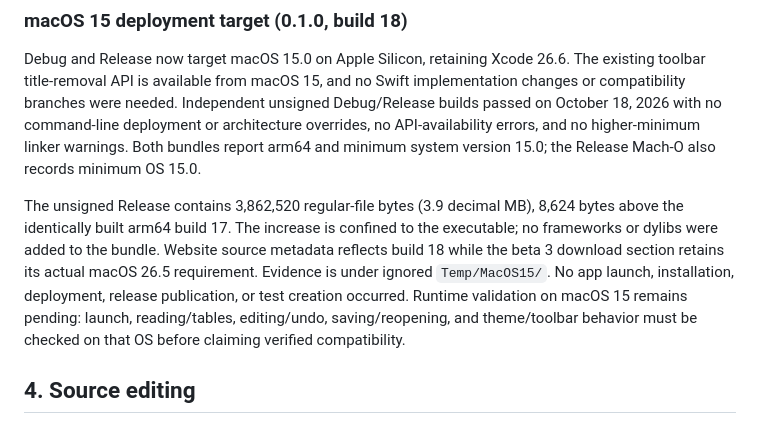
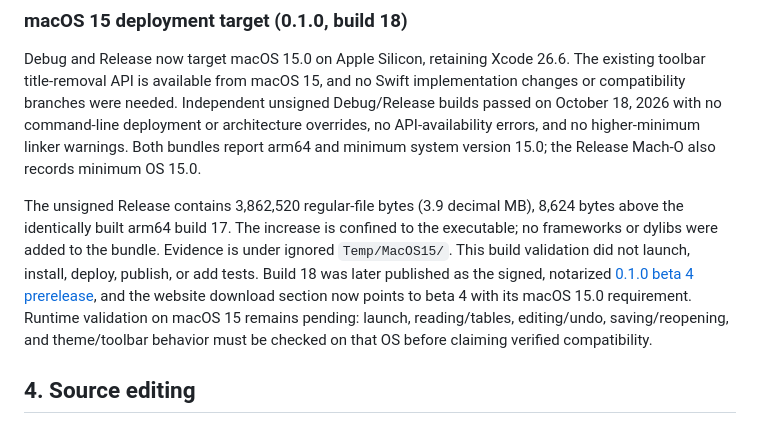
Before and after one commit to SiavashB/nano.md, a Markdown page: docs/ROADMAP.md, the part around the change. Rendered like a GitHub page.

```diff
--- a/docs/ROADMAP.md
+++ b/docs/ROADMAP.md
@@ -104,7 +104,7 @@ On October 18, 2026, independent unsigned Debug and Release builds passed with X
 
 Debug and Release now target macOS 15.0 on Apple Silicon, retaining Xcode 26.6. The existing toolbar title-removal API is available from macOS 15, and no Swift implementation changes or compatibility branches were needed. Independent unsigned Debug/Release builds passed on October 18, 2026 with no command-line deployment or architecture overrides, no API-availability errors, and no higher-minimum linker warnings. Both bundles report arm64 and minimum system version 15.0; the Release Mach-O also records minimum OS 15.0.
 
-The unsigned Release contains 3,862,520 regular-file bytes (3.9 decimal MB), 8,624 bytes above the identically built arm64 build 17. The increase is confined to the executable; no frameworks or dylibs were added to the bundle. Website source metadata reflects build 18 while the beta 3 download section retains its actual macOS 26.5 requirement. Evidence is under ignored `Temp/MacOS15/`. No app launch, installation, deployment, release publication, or test creation occurred. Runtime validation on macOS 15 remains pending: launch, reading/tables, editing/undo, saving/reopening, and theme/toolbar behavior must be checked on that OS before claiming verified compatibility.
+The unsigned Release contains 3,862,520 regular-file bytes (3.9 decimal MB), 8,624 bytes above the identically built arm64 build 17. The increase is confined to the executable; no frameworks or dylibs were added to the bundle. Evidence is under ignored `Temp/MacOS15/`. This build validation did not launch, install, deploy, publish, or add tests. Build 18 was later published as the signed, notarized [0.1.0 beta 4 prerelease](https://github.com/SiavashB/nano.md/releases/tag/v0.1.0-beta.4), and the website download section now points to beta 4 with its macOS 15.0 requirement. Runtime validation on macOS 15 remains pending: launch, reading/tables, editing/undo, saving/reopening, and theme/toolbar behavior must be checked on that OS before claiming verified compatibility.
 
 ## 4. Source editing
 
```
Also changed, not shown: README.md (+84 -31 lines).
